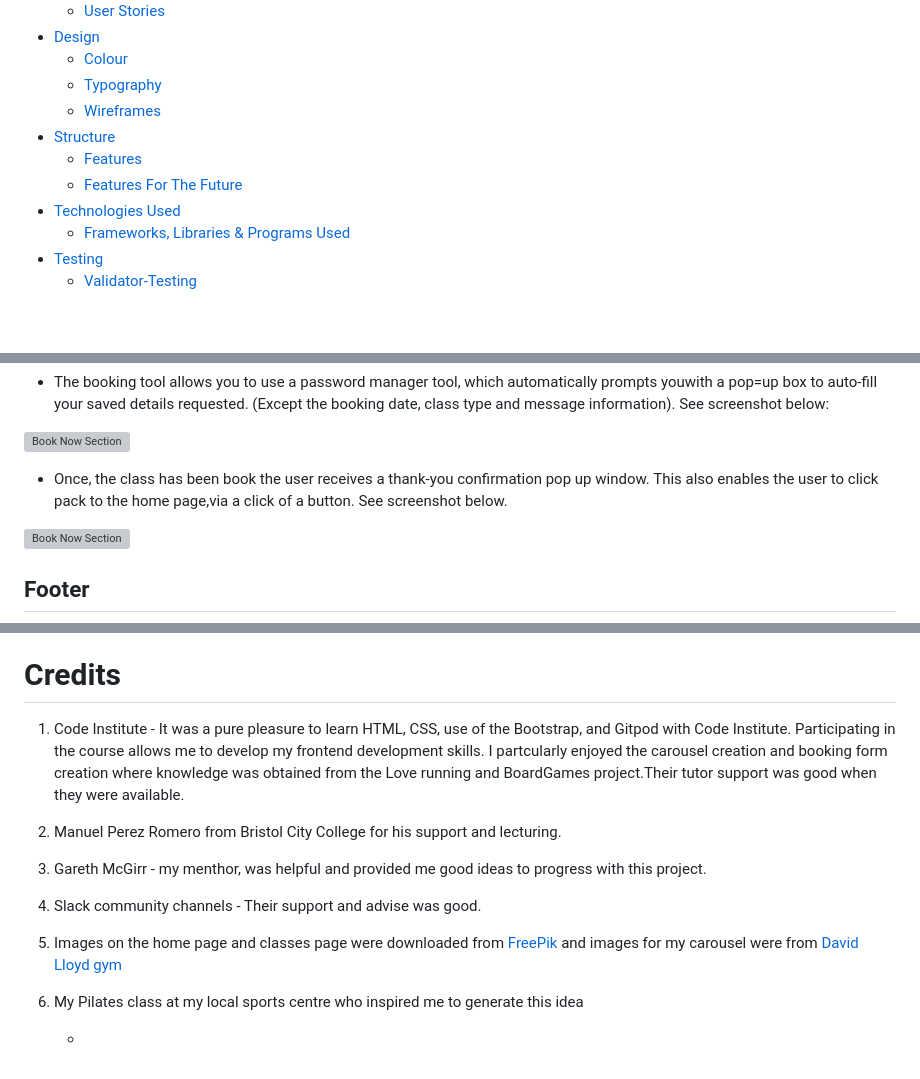
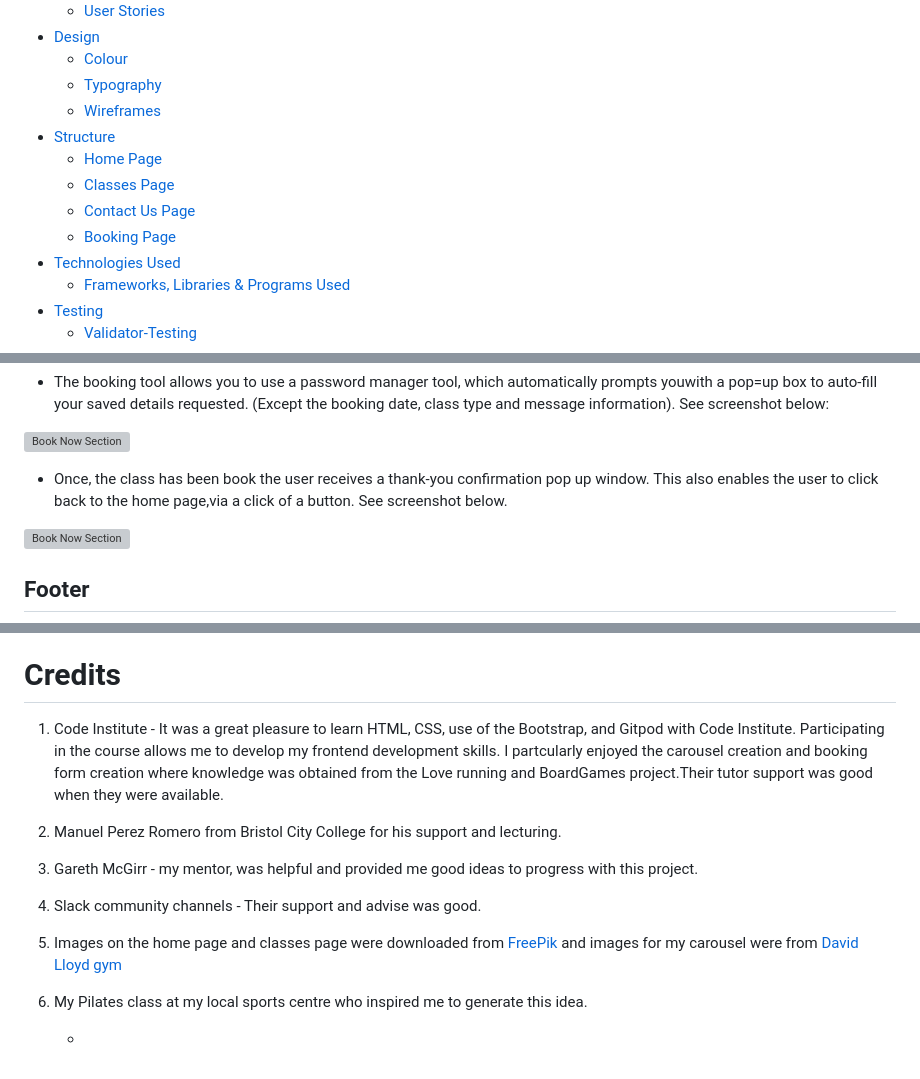
Before and after one commit to JModi16/Pilates, a Markdown page: README.md, 3 parts joined by grey strips. Rendered like a GitHub page; blank space fills up the shorter version; grey boxes are pictures that could not be loaded.

```diff
--- a/README.md
+++ b/README.md
@@ -24,8 +24,10 @@ The website created for them is a four-page website enabling students and potent
   * [Typography](#typography)
   * [Wireframes](#wireframes)
 * [Structure](#structure)
-  * [Features](#features)
-  * [Features For The Future](#features-for-the-future)
+  * [Home Page](#home-page)
+  * [Classes Page](#classes-page)
+  * [Contact Us Page](#contact-us-page)
+  * [Booking Page](#booking-page)
 * [Technologies Used](#technologies-used)
   * [ Frameworks, Libraries & Programs Used](#frameworks-libraries--programs-used)
 * [Testing](#Testing)
@@ -176,7 +178,7 @@ All fields need to be completed, including the ‘Message, otherwise they will b
 
 ![Book Now Section](documentation/bookingform.png)
 
-*  Once, the class has been book the user receives a thank-you confirmation pop up window. This also enables the user to click pack to the home page,via a click of a button. See screenshot below.
+*  Once, the class has been book the user receives a thank-you confirmation pop up window. This also enables the user to click back to the home page,via a click of a button. See screenshot below.
 
 ![Book Now Section](documentation/thank-you.png)
 
@@ -295,12 +297,12 @@ It can take some time for the page to be fully deployed.
 
 
 # Credits
-1. Code Institute - It was a pure pleasure to learn HTML, CSS, use of the Bootstrap, and Gitpod with Code Institute. Participating in the course allows me to develop my frontend development skills. I partcularly enjoyed the carousel creation and booking form creation where knowledge was obtained from the Love running and BoardGames project.Their tutor support was good when they were available.
+1. Code Institute - It was a great pleasure to learn HTML, CSS, use of the Bootstrap, and Gitpod with Code Institute. Participating in the course allows me to develop my frontend development skills. I partcularly enjoyed the carousel creation and booking form creation where knowledge was obtained from the Love running and BoardGames project.Their tutor support was good when they were available.
 2. Manuel Perez Romero from Bristol City College for his support and lecturing.
-3. Gareth McGirr - my menthor, was helpful and provided me good ideas to progress with this project.
+3. Gareth McGirr - my mentor, was helpful and provided me good ideas to progress with this project.
 4. Slack community channels - Their support and advise was good.
 5. Images on the home page and classes page were downloaded from [FreePik](https://www.freepik.com) and images for my carousel were from [David Lloyd gym](https://www.davidlloyd.co.uk/pilates/)
-6. My Pilates class at my local sports centre who inspired me to generate this idea
+6. My Pilates class at my local sports centre who inspired me to generate this idea.
 
 
 
```
